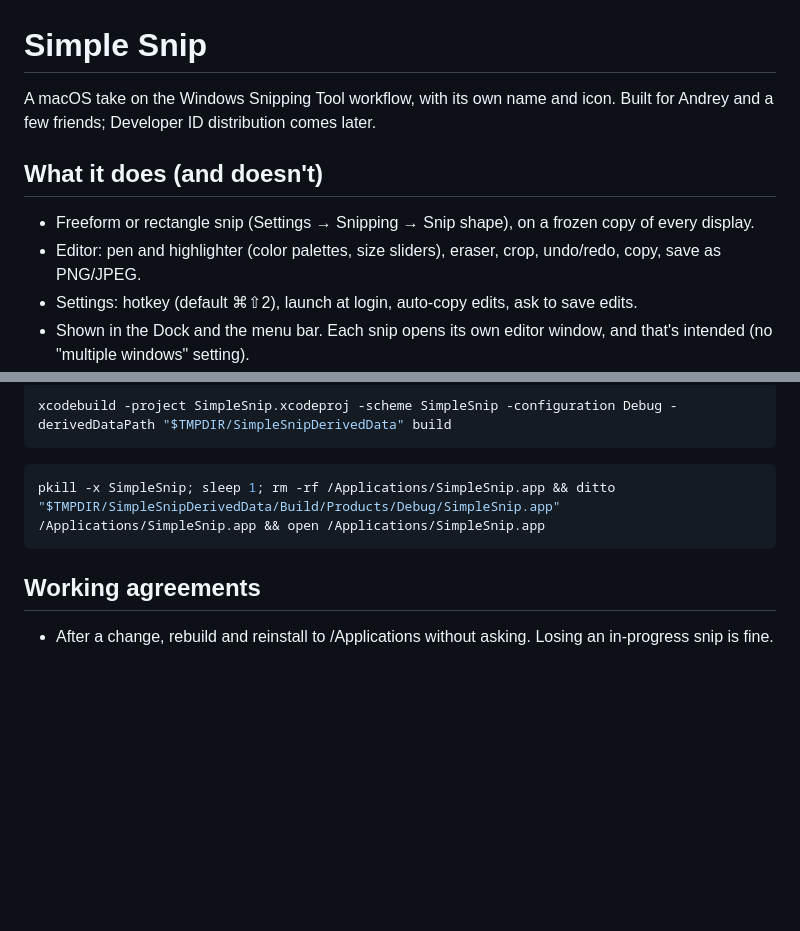
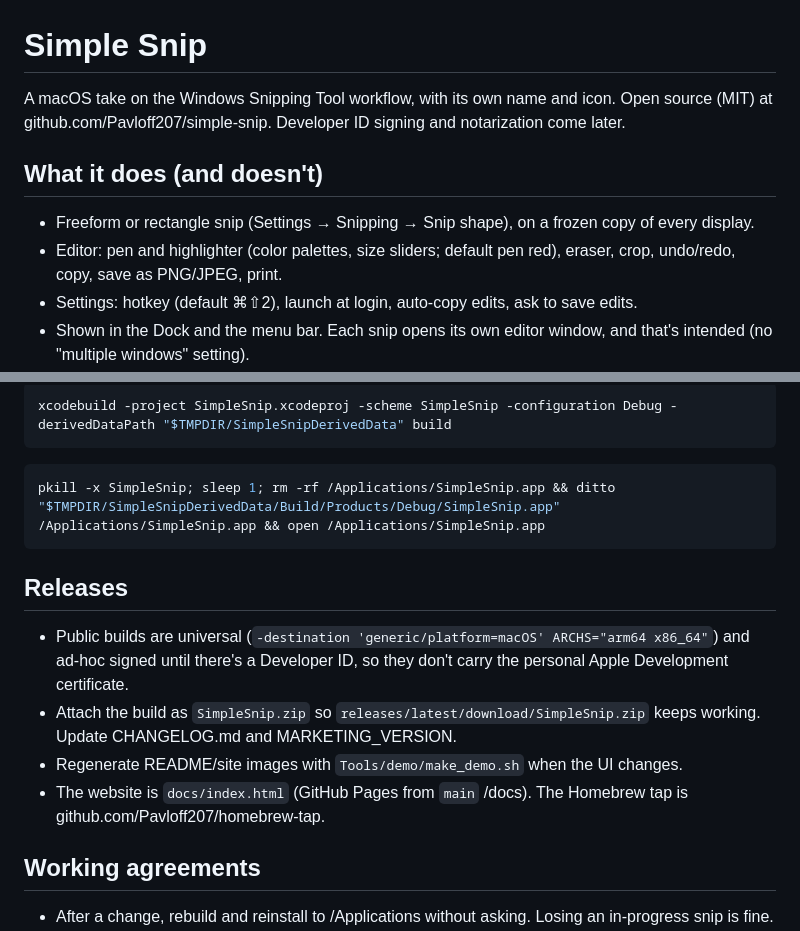
Before and after one commit to Pavloff207/simple-snip, a Markdown page: CLAUDE.md, 2 parts joined by grey strips. Drawn GitHub-style; blank space fills up the shorter version.

````diff
--- a/CLAUDE.md
+++ b/CLAUDE.md
@@ -1,10 +1,10 @@
 # Simple Snip
 
-A macOS take on the Windows Snipping Tool workflow, with its own name and icon. Built for Andrey and a few friends; Developer ID distribution comes later.
+A macOS take on the Windows Snipping Tool workflow, with its own name and icon. Open source (MIT) at github.com/Pavloff207/simple-snip. Developer ID signing and notarization come later.
 
 ## What it does (and doesn't)
 - Freeform or rectangle snip (Settings → Snipping → Snip shape), on a frozen copy of every display.
-- Editor: pen and highlighter (color palettes, size sliders), eraser, crop, undo/redo, copy, save as PNG/JPEG.
+- Editor: pen and highlighter (color palettes, size sliders; default pen red), eraser, crop, undo/redo, copy, save as PNG/JPEG, print.
 - Settings: hotkey (default ⌘⇧2), launch at login, auto-copy edits, ask to save edits.
 - Shown in the Dock and the menu bar. Each snip opens its own editor window, and that's intended (no "multiple windows" setting).
 - Deliberately left out: delay timer, screen recording, OCR/text extraction, ruler.
@@ -33,6 +33,12 @@ xcodebuild -project SimpleSnip.xcodeproj -scheme SimpleSnip -configuration Debug
 pkill -x SimpleSnip; sleep 1; rm -rf /Applications/SimpleSnip.app && ditto "$TMPDIR/SimpleSnipDerivedData/Build/Products/Debug/SimpleSnip.app" /Applications/SimpleSnip.app && open /Applications/SimpleSnip.app
 ```
 
+## Releases
+- Public builds are universal (`-destination 'generic/platform=macOS' ARCHS="arm64 x86_64"`) and ad-hoc signed until there's a Developer ID, so they don't carry the personal Apple Development certificate.
+- Attach the build as `SimpleSnip.zip` so `releases/latest/download/SimpleSnip.zip` keeps working. Update CHANGELOG.md and MARKETING_VERSION.
+- Regenerate README/site images with `Tools/demo/make_demo.sh` when the UI changes.
+- The website is `docs/index.html` (GitHub Pages from `main` /docs). The Homebrew tap is github.com/Pavloff207/homebrew-tap.
+
 ## Working agreements
 - After a change, rebuild and reinstall to /Applications without asking. Losing an in-progress snip is fine.
 - Commit only when asked. Commit as Andrey Pavlov <andrey@pavloff.com>.
````
Also changed, not shown: CHANGELOG.md (added, +15 -0 lines), CONTRIBUTING.md (added, +23 -0 lines), README.md (+60 -17 lines), docs/images/demo.gif (added), docs/images/editor.png (added), docs/images/icon.png (added), docs/images/snip.png (added), docs/images/social-preview.png (added), 11 other files.
